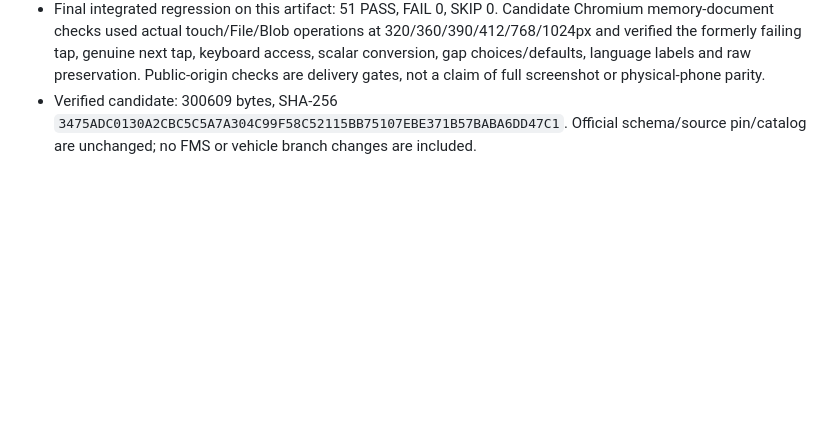
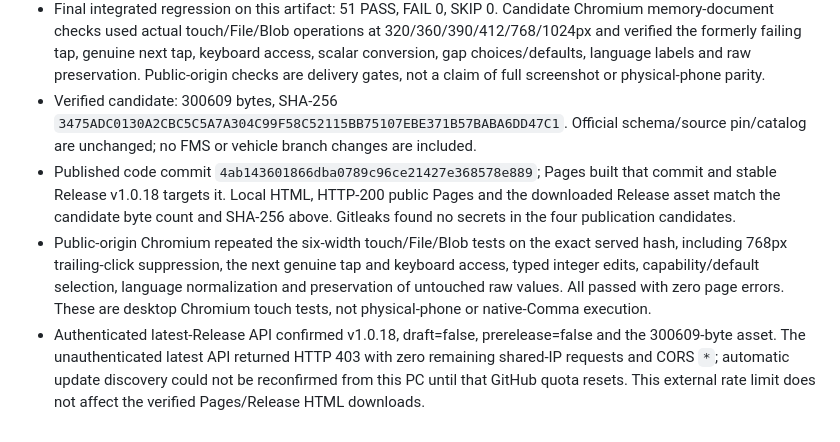
Before and after one commit to fullmetalsonic/webcarrot-offline-demo, a Markdown page: HANDOVER.md, the part around the change. Rendered like a GitHub page; blank space fills up the shorter version.

Commit message:
Record v1.0.18 public verification and API quota limitation

```diff
--- a/HANDOVER.md
+++ b/HANDOVER.md
@@ -179,3 +179,6 @@ Only the demo, public documentation and source license notices belong here. Neve
 - Whole-source differential corpus: 1481 inputs across 212 settings, 1108 successful original restores, 510 supported step comparisons with zero remaining differences. An original-generated 234-key normal backup, 212 displayed settings and 102 numeric clicks also match. These use modeled native storage; no real Comma write/restart was performed. The original native-string backup had passed before this repair too; the extra numeric discrepancies arose from input forms accepted by the original restore service.
 - Final integrated regression on this artifact: 51 PASS, FAIL 0, SKIP 0. Candidate Chromium memory-document checks used actual touch/File/Blob operations at 320/360/390/412/768/1024px and verified the formerly failing tap, genuine next tap, keyboard access, scalar conversion, gap choices/defaults, language labels and raw preservation. Public-origin checks are delivery gates, not a claim of full screenshot or physical-phone parity.
 - Verified candidate: 300609 bytes, SHA-256 `3475ADC0130A2CBC5C5A7A304C99F58C52115BB75107EBE371B57BABA6DD47C1`. Official schema/source pin/catalog are unchanged; no FMS or vehicle branch changes are included.
+- Published code commit `4ab143601866dba0789c96ce21427e368578e889`; Pages built that commit and stable Release v1.0.18 targets it. Local HTML, HTTP-200 public Pages and the downloaded Release asset match the candidate byte count and SHA-256 above. Gitleaks found no secrets in the four publication candidates.
+- Public-origin Chromium repeated the six-width touch/File/Blob tests on the exact served hash, including 768px trailing-click suppression, the next genuine tap and keyboard access, typed integer edits, capability/default selection, language normalization and preservation of untouched raw values. All passed with zero page errors. These are desktop Chromium touch tests, not physical-phone or native-Comma execution.
+- Authenticated latest-Release API confirmed v1.0.18, draft=false, prerelease=false and the 300609-byte asset. The unauthenticated latest API returned HTTP 403 with zero remaining shared-IP requests and CORS `*`; automatic update discovery could not be reconfirmed from this PC until that GitHub quota resets. This external rate limit does not affect the verified Pages/Release HTML downloads.
```
